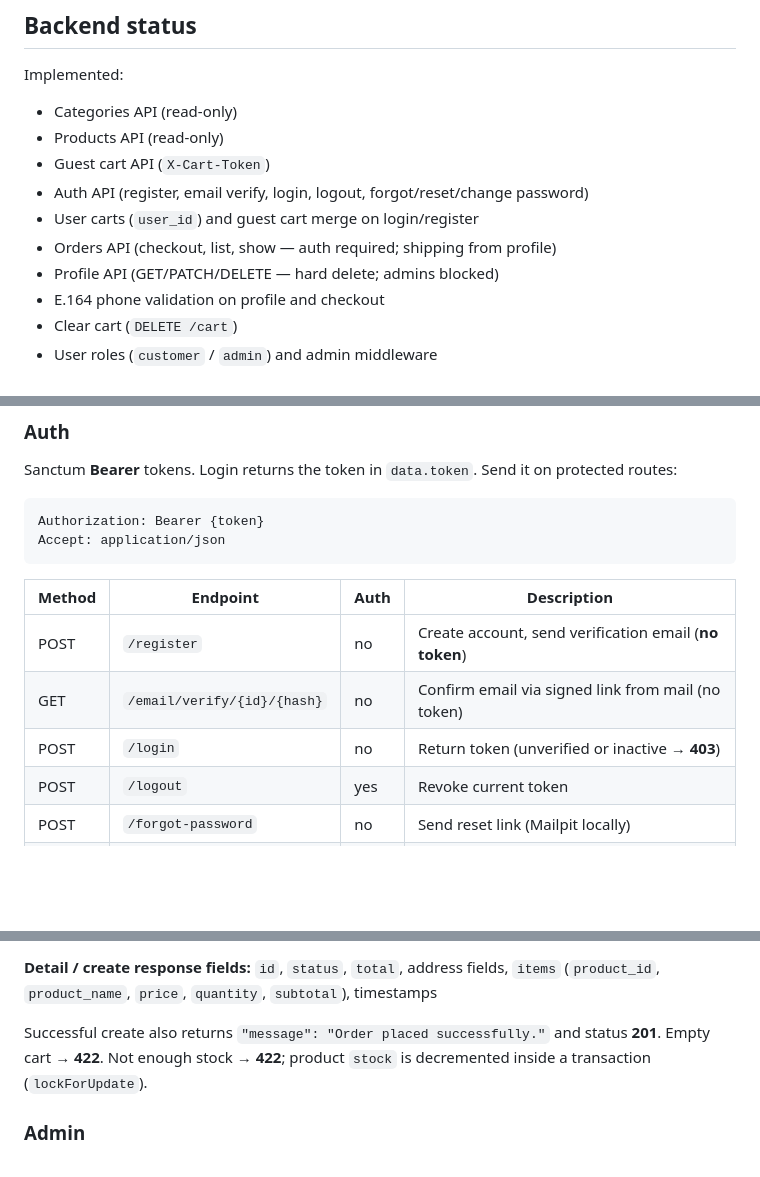
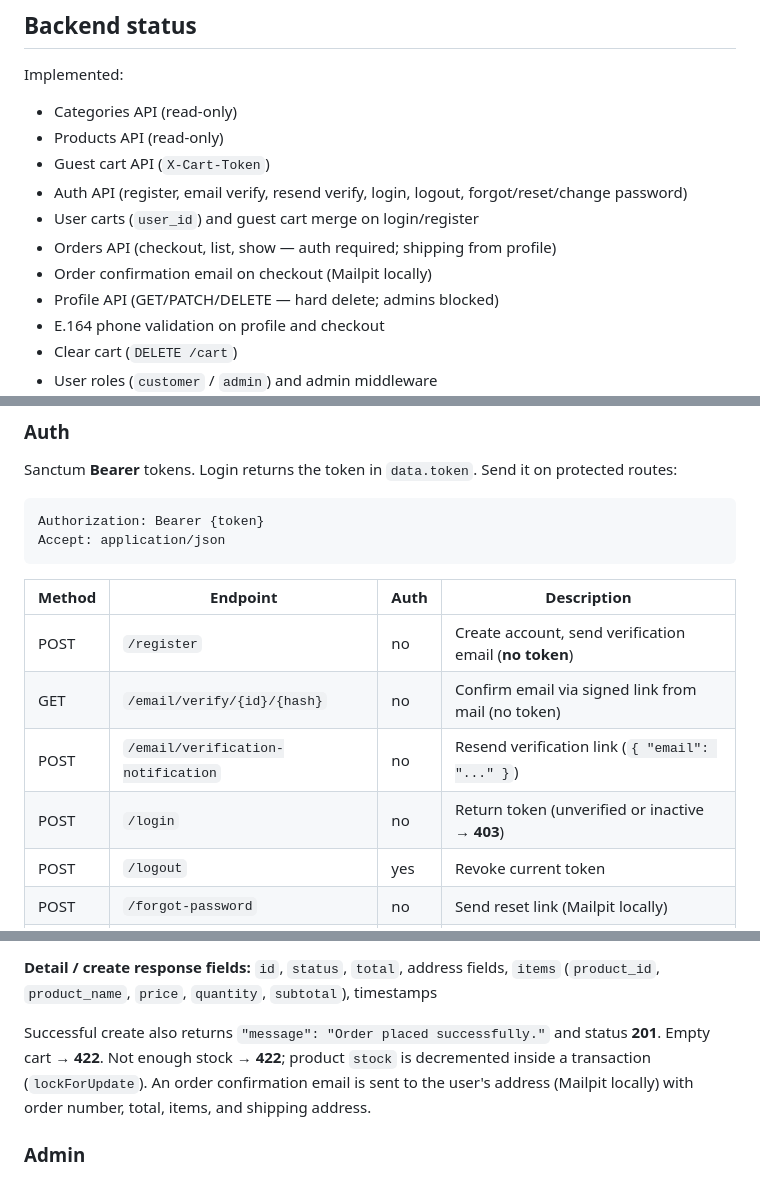
Before and after one commit to A-Cdeveloper/LR--Shop, a Markdown page: README.md, 3 parts joined by grey strips. Rendered like a GitHub page; blank space fills up the shorter version.

Commit message:
docs: update readme file

```diff
--- a/README.md
+++ b/README.md
@@ -22,9 +22,10 @@ Implemented:
 - Categories API (read-only)
 - Products API (read-only)
 - Guest cart API (`X-Cart-Token`)
-- Auth API (register, email verify, login, logout, forgot/reset/change password)
+- Auth API (register, email verify, resend verify, login, logout, forgot/reset/change password)
 - User carts (`user_id`) and guest cart merge on login/register
 - Orders API (checkout, list, show — auth required; shipping from profile)
+- Order confirmation email on checkout (Mailpit locally)
 - Profile API (GET/PATCH/DELETE — hard delete; admins blocked)
 - E.164 phone validation on profile and checkout
 - Clear cart (`DELETE /cart`)
@@ -96,9 +97,10 @@ Accept: application/json
 
 | Method | Endpoint                    | Auth | Description                                              |
 | ------ | --------------------------- | ---- | -------------------------------------------------------- |
-| POST   | `/register`                 | no   | Create account, send verification email (**no token**)   |
-| GET    | `/email/verify/{id}/{hash}` | no   | Confirm email via signed link from mail (no token)       |
-| POST   | `/login`                    | no   | Return token (unverified or inactive → **403**)          |
+| POST   | `/register`                              | no   | Create account, send verification email (**no token**)            |
+| GET    | `/email/verify/{id}/{hash}`              | no   | Confirm email via signed link from mail (no token)                |
+| POST   | `/email/verification-notification`       | no   | Resend verification link (`{ "email": "..." }`)                   |
+| POST   | `/login`                                 | no   | Return token (unverified or inactive → **403**)                   |
 | POST   | `/logout`                   | yes  | Revoke current token                                     |
 | POST   | `/forgot-password`          | no   | Send reset link (Mailpit locally)                        |
 | POST   | `/reset-password`           | no   | Set new password using email token                       |
@@ -295,7 +297,7 @@ Shipping is taken from the **user profile** when the body is empty. Body fields
 
 **Detail / create response fields:** `id`, `status`, `total`, address fields, `items` (`product_id`, `product_name`, `price`, `quantity`, `subtotal`), timestamps
 
-Successful create also returns `"message": "Order placed successfully."` and status **201**. Empty cart → **422**. Not enough stock → **422**; product `stock` is decremented inside a transaction (`lockForUpdate`).
+Successful create also returns `"message": "Order placed successfully."` and status **201**. Empty cart → **422**. Not enough stock → **422**; product `stock` is decremented inside a transaction (`lockForUpdate`). An order confirmation email is sent to the user's address (Mailpit locally) with order number, total, items, and shipping address.
 
 ### Admin
 
```
Also changed, not shown: other parts of README.md (+0 -2 lines).
